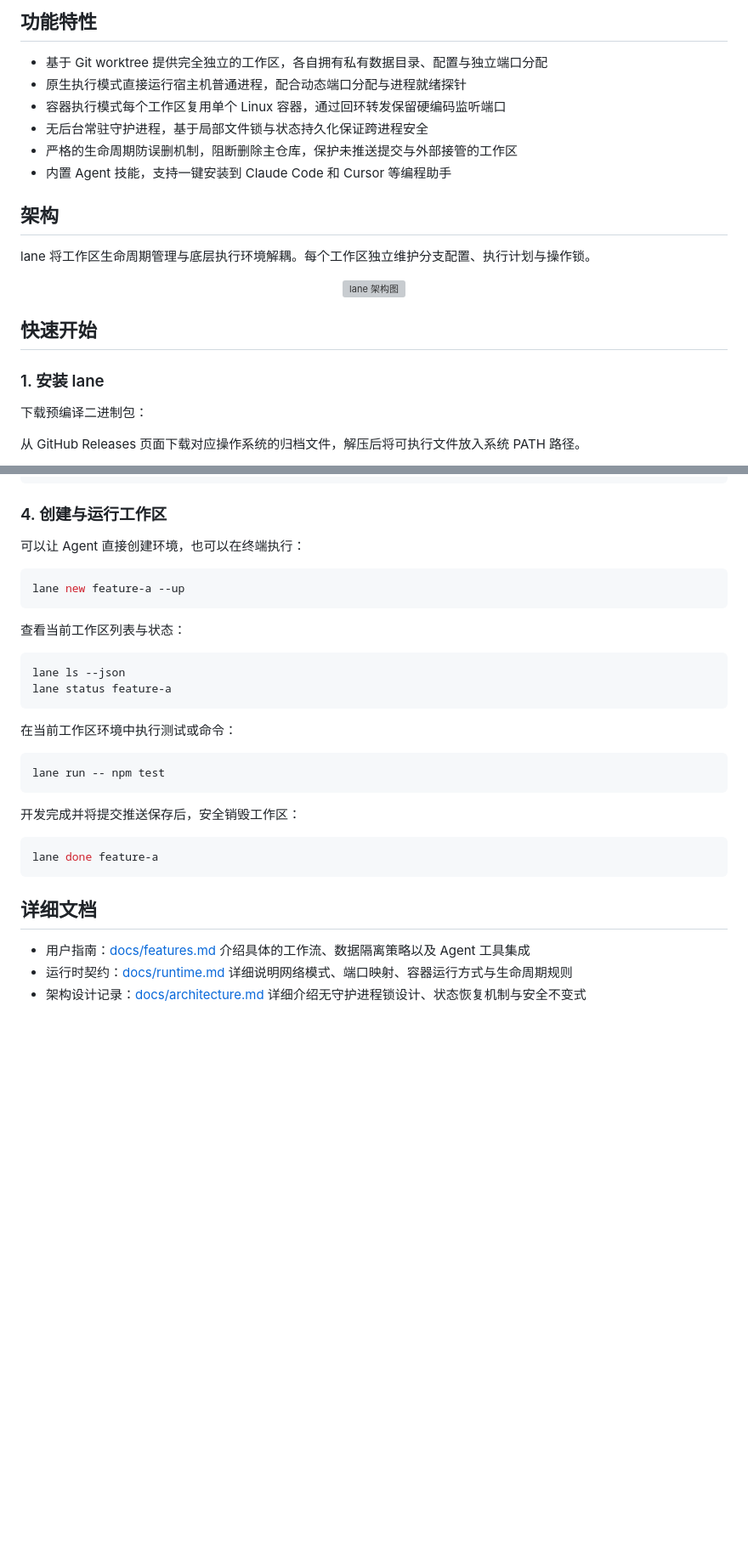
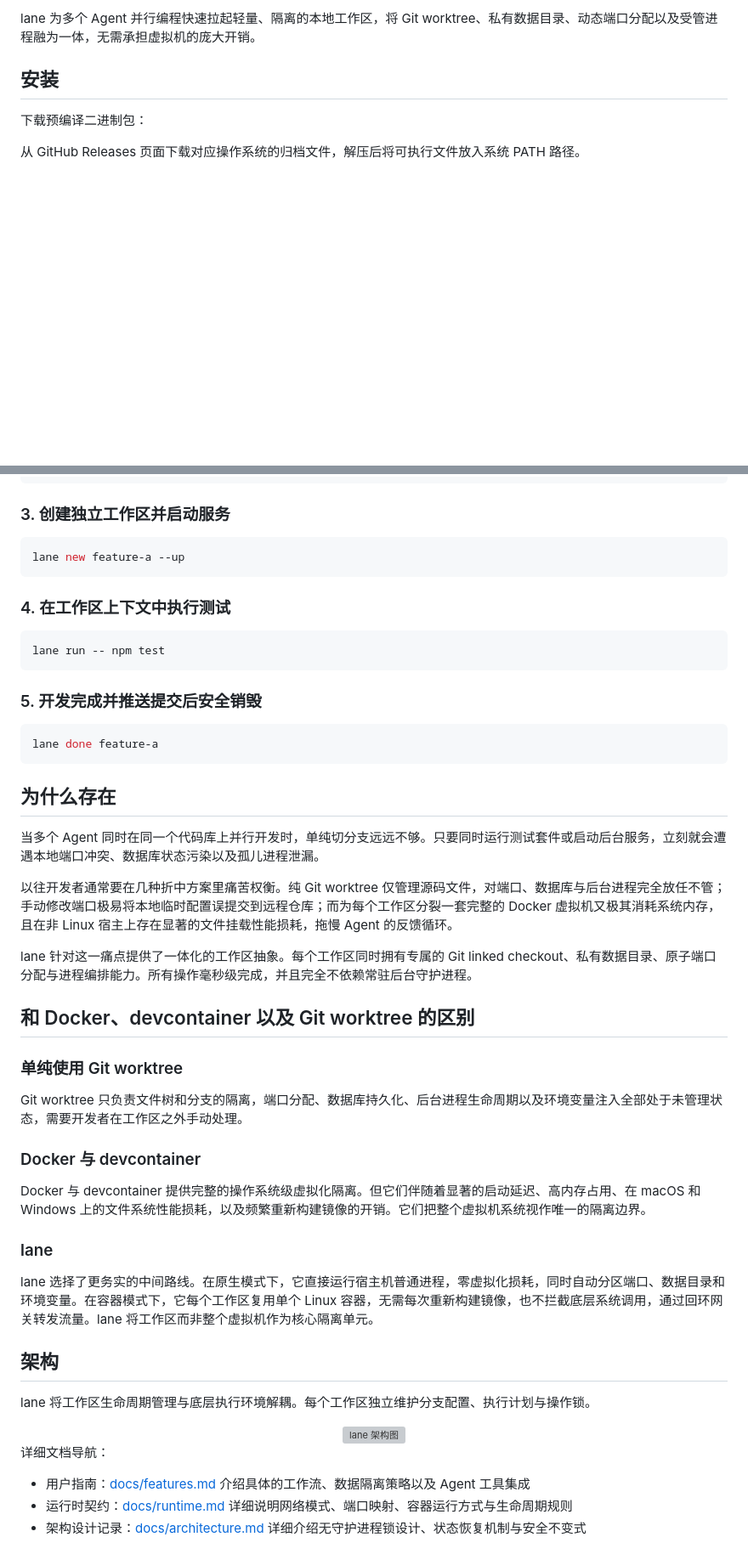
Before and after one commit to Mrjwj34/berth, a Markdown page: README.zh-CN.md, 2 parts joined by grey strips. Shown at 85% size. GitHub-like rendering; blank space fills up the shorter version; grey boxes are pictures that could not be loaded.

Commit message:
docs: restructure readme with seamless image float and narrative-driven sections

````diff
--- a/README.zh-CN.md
+++ b/README.zh-CN.md
@@ -20,24 +12,7 @@
 
-## 功能特性
+lane 为多个 Agent 并行编程快速拉起轻量、隔离的本地工作区，将 Git worktree、私有数据目录、动态端口分配以及受管进程融为一体，无需承担虚拟机的庞大开销。
 
-- 基于 Git worktree 提供完全独立的工作区，各自拥有私有数据目录、配置与独立端口分配
-- 原生执行模式直接运行宿主机普通进程，配合动态端口分配与进程就绪探针
-- 容器执行模式每个工作区复用单个 Linux 容器，通过回环转发保留硬编码监听端口
-- 无后台常驻守护进程，基于局部文件锁与状态持久化保证跨进程安全
-- 严格的生命周期防误删机制，阻断删除主仓库，保护未推送提交与外部接管的工作区
-- 内置 Agent 技能，支持一键安装到 Claude Code 和 Cursor 等编程助手
-
-## 架构
-
-lane 将工作区生命周期管理与底层执行环境解耦。每个工作区独立维护分支配置、执行计划与操作锁。
-
-<div align="center">
-  <img src="https://cdn.jwjbox.dev/lane-architecture.png" alt="lane 架构图" width="800" />
-</div>
-
-## 快速开始
-
-### 1. 安装 lane
+## 安装
 
 下载预编译二进制包：
 
@@ -91,35 +68,55 @@ processes:
       http_get: {host: 127.0.0.1, port: "${LANE_PORT_WEB}", path: /}
 ```
 
-### 4. 创建与运行工作区
-
-可以让 Agent 直接创建环境，也可以在终端执行：
+### 3. 创建独立工作区并启动服务
 
 ```sh
 lane new feature-a --up
 ```
 
-查看当前工作区列表与状态：
-
-```sh
-lane ls --json
-lane status feature-a
-```
-
-在当前工作区环境中执行测试或命令：
+### 4. 在工作区上下文中执行测试
 
 ```sh
 lane run -- npm test
 ```
 
-开发完成并将提交推送保存后，安全销毁工作区：
+### 5. 开发完成并推送提交后安全销毁
 
 ```sh
 lane done feature-a
 ```
 
-## 详细文档
+## 为什么存在
 
+当多个 Agent 同时在同一个代码库上并行开发时，单纯切分支远远不够。只要同时运行测试套件或启动后台服务，立刻就会遭遇本地端口冲突、数据库状态污染以及孤儿进程泄漏。
+
+以往开发者通常要在几种折中方案里痛苦权衡。纯 Git worktree 仅管理源码文件，对端口、数据库与后台进程完全放任不管；手动修改端口极易将本地临时配置误提交到远程仓库；而为每个工作区分裂一套完整的 Docker 虚拟机又极其消耗系统内存，且在非 Linux 宿主上存在显著的文件挂载性能损耗，拖慢 Agent 的反馈循环。
+
+lane 针对这一痛点提供了一体化的工作区抽象。每个工作区同时拥有专属的 Git linked checkout、私有数据目录、原子端口分配与进程编排能力。所有操作毫秒级完成，并且完全不依赖常驻后台守护进程。
+
+## 和 Docker、devcontainer 以及 Git worktree 的区别
+
+### 单纯使用 Git worktree
+
+Git worktree 只负责文件树和分支的隔离，端口分配、数据库持久化、后台进程生命周期以及环境变量注入全部处于未管理状态，需要开发者在工作区之外手动处理。
+
+### Docker 与 devcontainer
+
+Docker 与 devcontainer 提供完整的操作系统级虚拟化隔离。但它们伴随着显著的启动延迟、高内存占用、在 macOS 和 Windows 上的文件系统性能损耗，以及频繁重新构建镜像的开销。它们把整个虚拟机系统视作唯一的隔离边界。
+
+### lane
+
+lane 选择了更务实的中间路线。在原生模式下，它直接运行宿主机普通进程，零虚拟化损耗，同时自动分区端口、数据目录和环境变量。在容器模式下，它每个工作区复用单个 Linux 容器，无需每次重新构建镜像，也不拦截底层系统调用，通过回环网关转发流量。lane 将工作区而非整个虚拟机作为核心隔离单元。
+
+## 架构
+
+lane 将工作区生命周期管理与底层执行环境解耦。每个工作区独立维护分支配置、执行计划与操作锁。
+
+<div align="center">
+  <img src="https://cdn.jwjbox.dev/lane-architecture.png" alt="lane 架构图" width="800" />
+</div>
+
+详细文档导航：
 - 用户指南：[docs/features.md](docs/features.md) 介绍具体的工作流、数据隔离策略以及 Agent 工具集成
 - 运行时契约：[docs/runtime.md](docs/runtime.md) 详细说明网络模式、端口映射、容器运行方式与生命周期规则
 - 架构设计记录：[docs/architecture.md](docs/architecture.md) 详细介绍无守护进程锁设计、状态恢复机制与安全不变式
````
Also changed, not shown: other parts of README.zh-CN.md (+16 -22 lines), README.md (+57 -62 lines).
